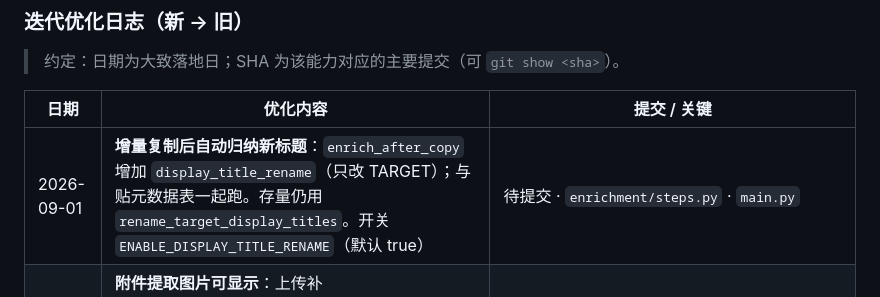
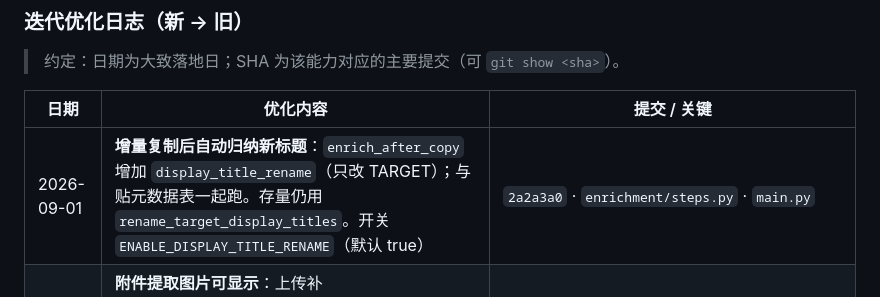
Before and after one commit to Leonard49/AI_DocClassifier, a Markdown page: docs/BRANCHES.md, the part around the change. GitHub-like rendering.

Commit message:
Record BRANCHES log SHA for post-copy display-title rename.
Co-authored-by: Cursor <cursoragent@cursor.com>

```diff
--- a/docs/BRANCHES.md
+++ b/docs/BRANCHES.md
@@ -243,7 +243,7 @@
 
 | 日期 | 优化内容 | 提交 / 关键 |
 |------|----------|-------------|
-| 2026-09-01 | **增量复制后自动归纳新标题**：`enrich_after_copy` 增加 `display_title_rename`（只改 TARGET）；与贴元数据表一起跑。存量仍用 `rename_target_display_titles`。开关 `ENABLE_DISPLAY_TITLE_RENAME`（默认 true） | 待提交 · `enrichment/steps.py` · `main.py` |
+| 2026-09-01 | **增量复制后自动归纳新标题**：`enrich_after_copy` 增加 `display_title_rename`（只改 TARGET）；与贴元数据表一起跑。存量仍用 `rename_target_display_titles`。开关 `ENABLE_DISPLAY_TITLE_RENAME`（默认 true） | `2a2a3a0` · `enrichment/steps.py` · `main.py` |
 | 2026-08-19 | **附件提取图片可显示**：上传补 `extra.drive_route_token`，PDF/Word 非 JPEG/PNG 先转码；复制后重绑 TARGET 图块。存量用 `python -m tools.repair_extracted_images`（空图块加 `--reextract`） | `5c35684` · `attachment/images.py` · `attachment/extractors/base.py` · `tools/repair_extracted_images.py` |
 | 2026-08-13 | **展示标题/贴表共用 LLM 归纳主题+主型号**：正则 PN 优先，否则 LLM 给模组或产品名，再否则 TARGET 一级\|二级；元数据表补 **文章主题**，作者与标题同一套中英文人名 | 待提交 · `classify/display_llm.py` · `classify/display_title.py` · `classify/doc_metadata.py` |
 | 2026-08-13 | **展示标题作者保留中英文名**；无模组 PN 时中间段用 TARGET 一级\|二级目录，不再写「未知型号」 | 待提交 · `classify/display_title.py` |
```
